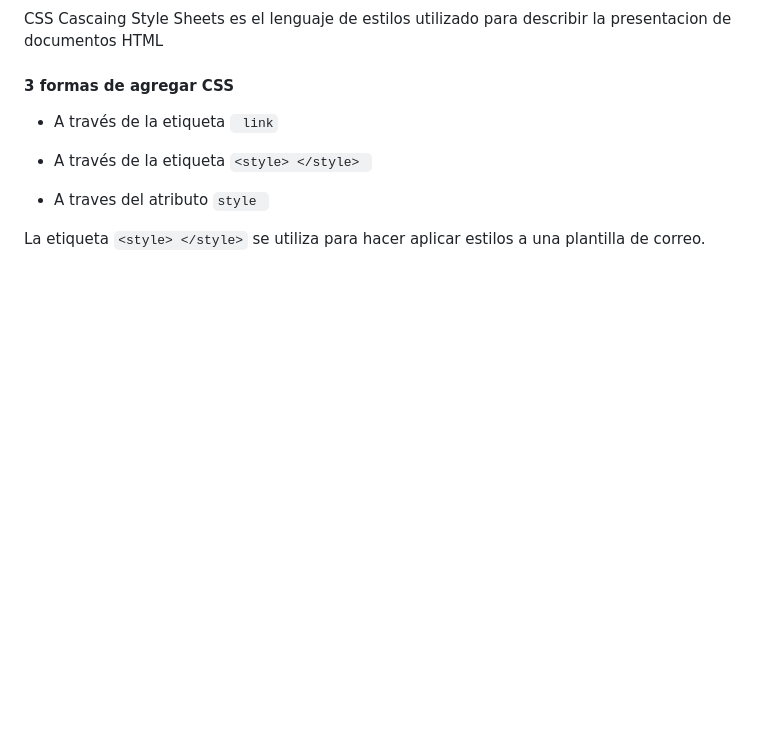
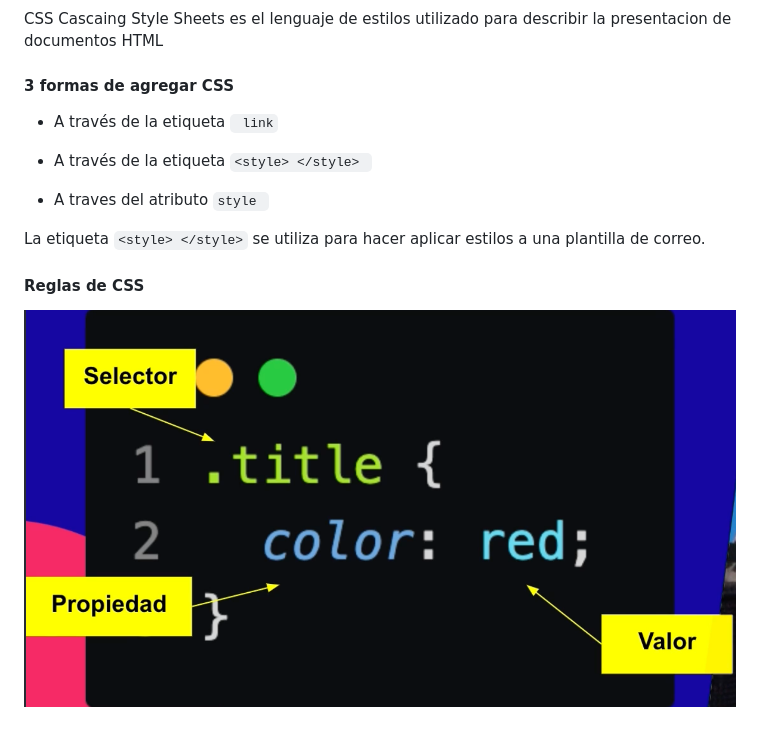
Before and after one commit to abelmiraval/html-css-nemium, a Markdown page: README.md, the part around the change. Rendered like a GitHub page; pictures changed too: images/rules-css.png (added); blank space fills up the shorter version.

Commit message:
Add rules css

````diff
--- a/README.md
+++ b/README.md
@@ -78,3 +78,7 @@ CSS Cascaing Style Sheets es el lenguaje de estilos utilizado para describir la
 - A traves del atributo ```style ```
 
 La etiqueta ```<style> </style>``` se utiliza para hacer aplicar estilos a una plantilla de correo.
+
+
+#### Reglas de CSS
+![Reglas de css](/images/rules-css.png)
````
